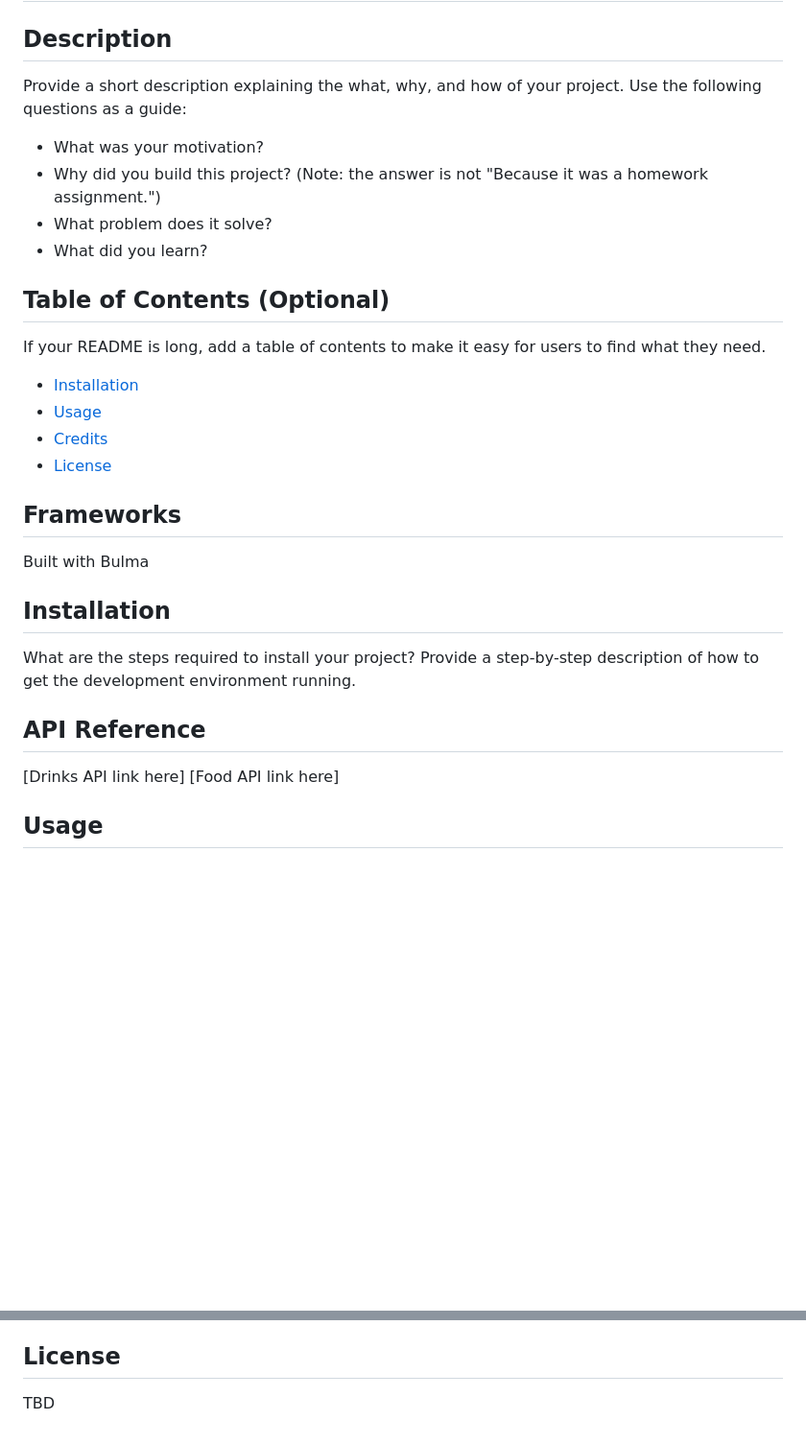
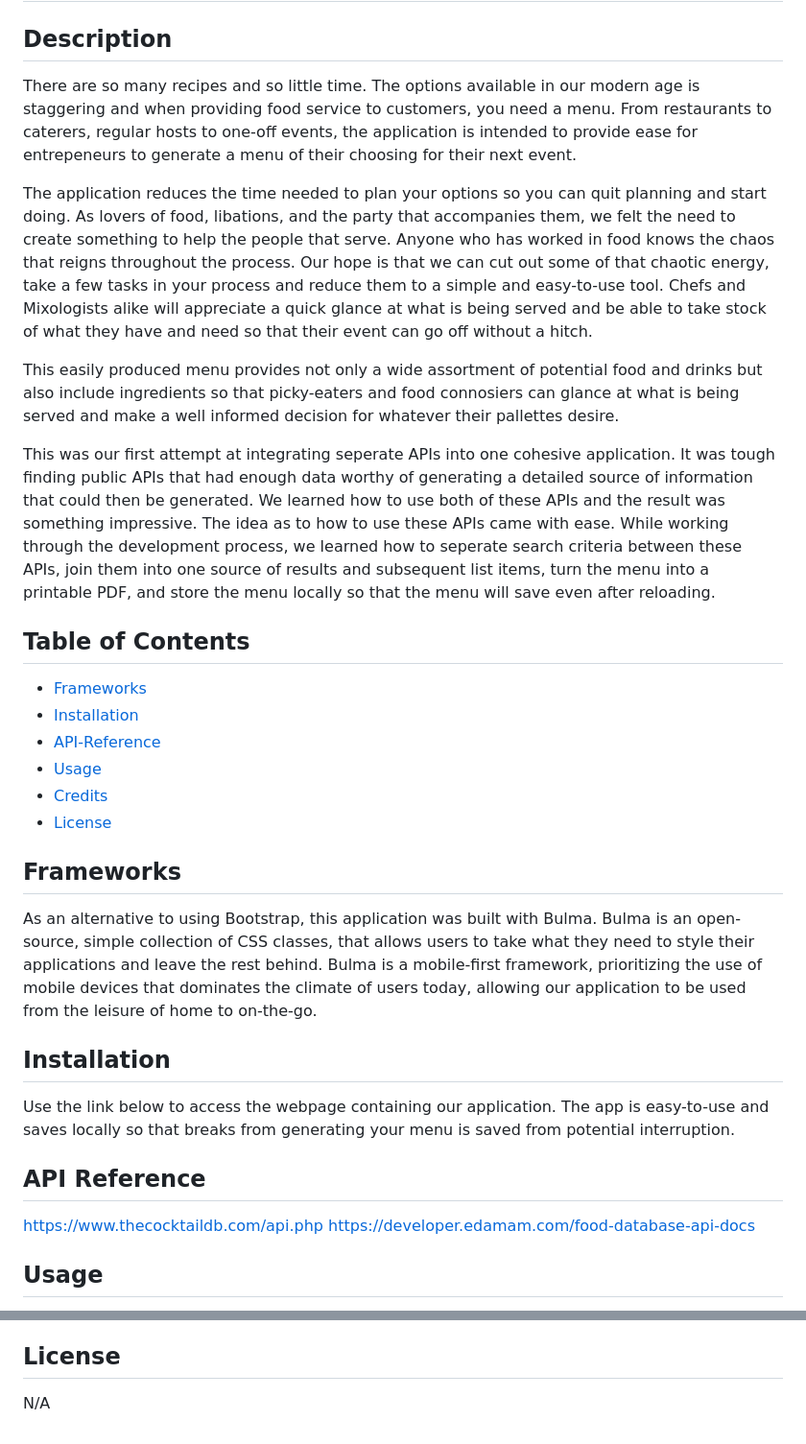
Before and after one commit to theInvokers/group-project, a Markdown page: README.md, 2 parts joined by grey strips. Shown: that part at 96% size. Drawn GitHub-style; blank space fills up the shorter version.

```diff
--- a/README.md
+++ b/README.md
@@ -2,34 +2,35 @@
 
 ## Description
 
-Provide a short description explaining the what, why, and how of your project. Use the following questions as a guide:
+There are so many recipes and so little time. The options available in our modern age is staggering and when providing food service to customers, you need a menu. From restaurants to caterers, regular hosts to one-off events, the application is intended to provide ease for entrepeneurs to generate a menu of their choosing for their next event.
 
-- What was your motivation?
-- Why did you build this project? (Note: the answer is not "Because it was a homework assignment.")
-- What problem does it solve?
-- What did you learn?
+The application reduces the time needed to plan your options so you can quit planning and start doing. As lovers of food, libations, and the party that accompanies them, we felt the need to create something to help the people that serve. Anyone who has worked in food knows the chaos that reigns throughout the process. Our hope is that we can cut out some of that chaotic energy, take a few tasks in your process and reduce them to a simple and easy-to-use tool. Chefs and Mixologists alike will appreciate a quick glance at what is being served and be able to take stock of what they have and need so that their event can go off without a hitch.
 
-## Table of Contents (Optional)
+This easily produced menu provides not only a wide assortment of potential food and drinks but also include ingredients so that picky-eaters and food connosiers can glance at what is being served and make a well informed decision for whatever their pallettes desire.
 
-If your README is long, add a table of contents to make it easy for users to find what they need.
+This was our first attempt at integrating seperate APIs into one cohesive application. It was tough finding public APIs that had enough data worthy of generating a detailed source of information that could then be generated. We learned how to use both of these APIs and the result was something impressive. The idea as to how to use these APIs came with ease. While working through the development process, we learned how to seperate search criteria between these APIs, join them into one source of results and subsequent list items, turn the menu into a printable PDF, and store the menu locally so that the menu will save even after reloading.
 
+## Table of Contents
+
+- [Frameworks](#frameworks)
 - [Installation](#installation)
+- [API-Reference](#api-reference)
 - [Usage](#usage)
 - [Credits](#credits)
 - [License](#license)
 
 ## Frameworks
 
-Built with Bulma
+As an alternative to using Bootstrap, this application was built with Bulma. Bulma is an open-source, simple collection of CSS classes, that allows users to take what they need to style their applications and leave the rest behind. Bulma is a mobile-first framework, prioritizing the use of mobile devices that dominates the climate of users today, allowing our application to be used from the leisure of home to on-the-go.
 
 ## Installation
 
-What are the steps required to install your project? Provide a step-by-step description of how to get the development environment running.
+Use the link below to access the webpage containing our application. The app is easy-to-use and saves locally so that breaks from generating your menu is saved from potential interruption.
 
 ## API Reference
 
-[Drinks API link here]
-[Food API link here]
+https://www.thecocktaildb.com/api.php
+https://developer.edamam.com/food-database-api-docs
 
 ## Usage
 
@@ -54,4 +54,4 @@ Kendall Coleman - https://github.com/k3ndall02
 
 ## License
 
-TBD
+N/A
```
Also changed, not shown: other parts of README.md (+6 -7 lines), assets/images/menu.PNG (added), assets/images/results.PNG (added), assets/images/search-field.PNG (added).
